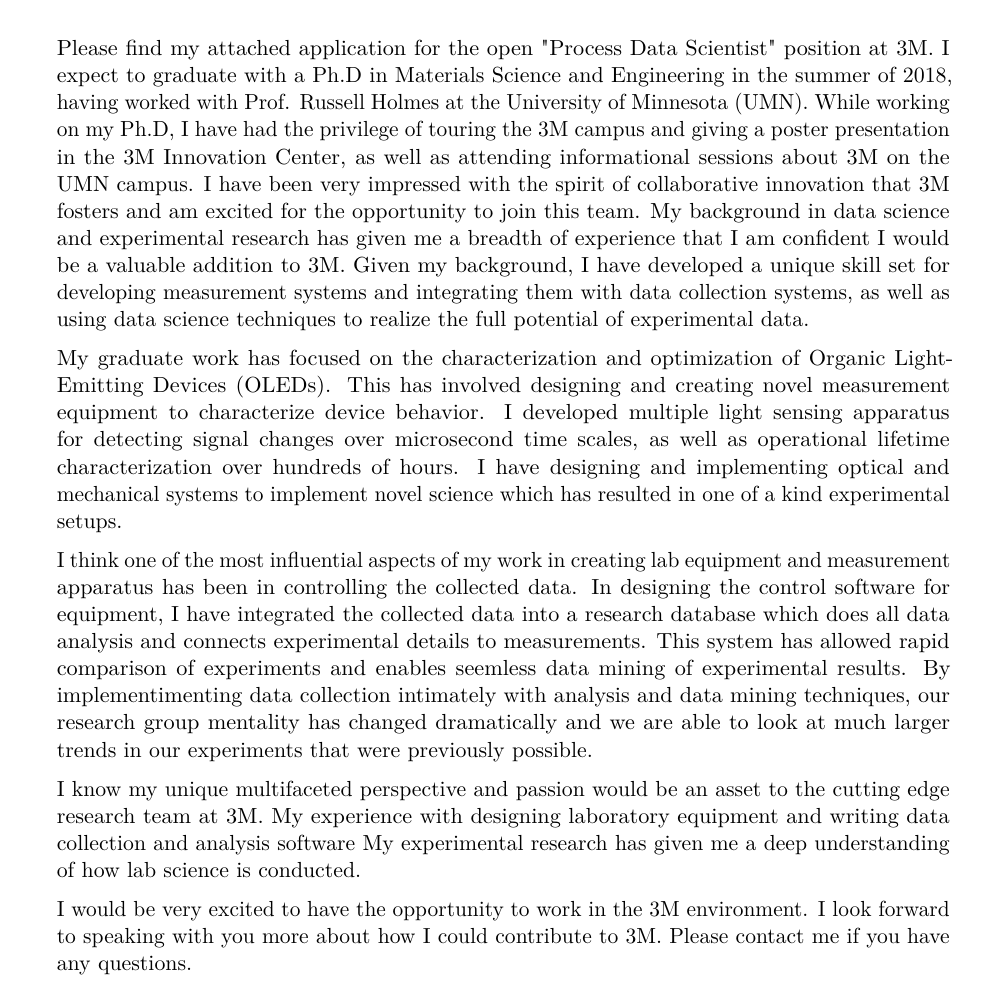
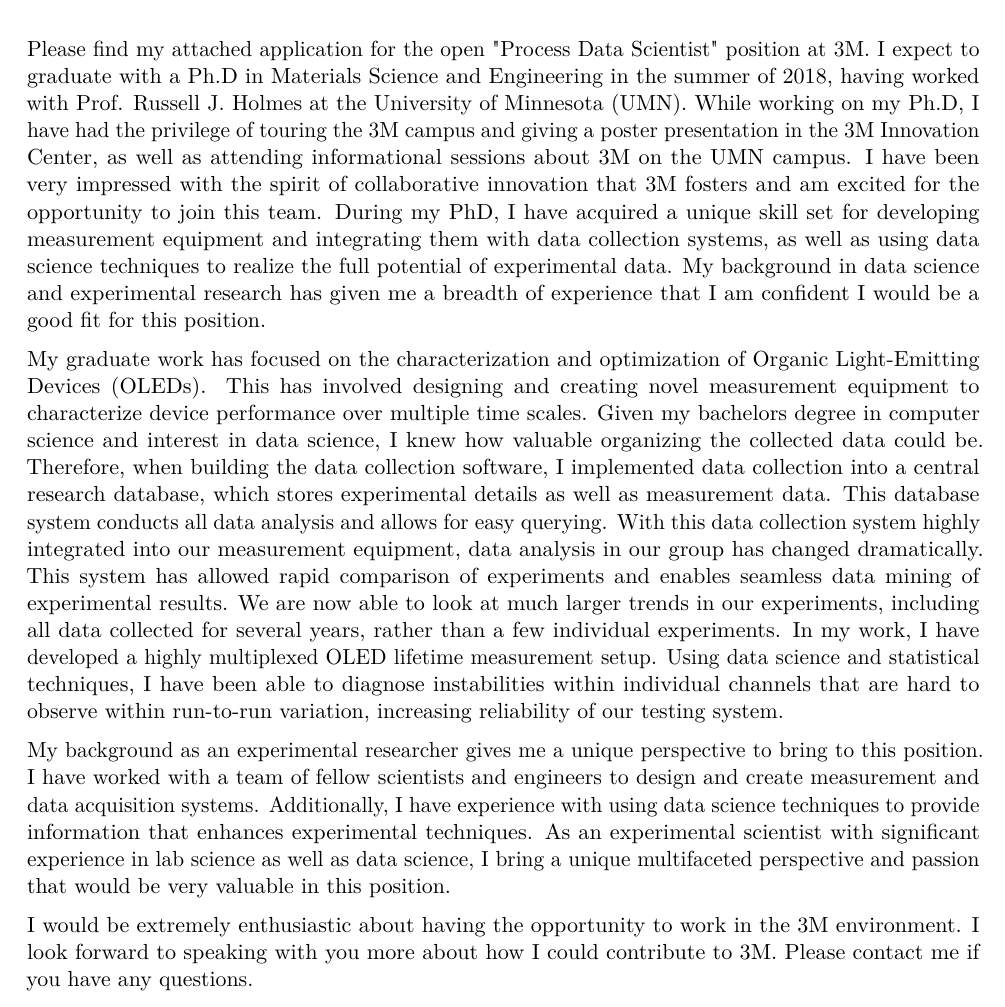
Before and after one commit to kwhershey/resume, a LaTeX CV (cover letter/main.tex): part of the page, cut so that both start at the same text. Compiled offline with pdfLaTeX.

Commit message:
data science submitted application

```diff
--- a/cover letter/main.tex
+++ b/cover letter/main.tex
@@ -14,7 +14,7 @@
 \usepackage[utf8]{inputenc}                       % if you are not using xelatex ou lualatex, replace by the encoding you are using
 
 % adjust the page margins
-\usepackage[scale=0.75]{geometry}
+\usepackage[scale=0.8]{geometry}
 %\setlength{\hintscolumnwidth}{3cm}                % if you want to change the width of the column with the dates
 %\setlength{\makecvtitlenamewidth}{10cm}           % for the 'classic' style, if you want to force the width allocated to your name and avoid line breaks. be careful though, the length is normally calculated to avoid any overlap with your personal info; use this at your own typographical risks...
 
@@ -55,25 +55,27 @@
 \makelettertitle
 \justify
 Please find my attached application for the open "Process Data Scientist" position at \company{}.
-I expect to graduate with a Ph.D in Materials Science and Engineering in the summer of 2018, having worked with Prof. Russell Holmes at the University of Minnesota (UMN).
+I expect to graduate with a Ph.D in Materials Science and Engineering in the summer of 2018, having worked with Prof. Russell J. Holmes at the University of Minnesota (UMN).
 While working on my Ph.D, I have had the privilege of touring the \shortcompany{}  campus and giving a poster presentation in the 3M Innovation Center, as well as attending informational sessions about \company{} on the UMN campus.
 I have been very impressed with the spirit of collaborative innovation that \company{} fosters and am excited for the opportunity to join this team.
-My background in data science and experimental research has given me a breadth of experience that I am confident I would be a valuable addition to \company{}.
-Given my background, I have developed a unique skill set for developing measurement systems and integrating them with data collection systems, as well as using data science techniques to realize the full potential of experimental data.
+During my PhD, I have acquired a unique skill set for developing measurement equipment and integrating them with data collection systems, as well as using data science techniques to realize the full potential of experimental data.
+My background in data science and experimental research has given me a breadth of experience that I am confident I would be a good fit for this position.
 
 %My graduate work on understanding kinetic processes of Organic Light-Emitting Devices (OLEDs) on multiple time scales has prepared me well to approach research problems related to materials.
 %Through manufacturing and characterizing OLEDs, my research investigated the fundamental physics of energy transfer within these devices leading to light formation.
 %I explored both the transient kinetics at short times, as well as degradation during the operational lifetime, developing novel experimental techniques to expose new information which enabled deeper understanding and further optimization of the underlying physics.
 
 My graduate work has focused on the characterization and optimization of Organic Light-Emitting Devices (OLEDs).
-This has involved designing and creating novel measurement equipment to characterize device behavior.
-I developed multiple light sensing apparatus for detecting signal changes over microsecond time scales, as well as operational lifetime characterization over hundreds of hours.
-I have designing and implementing optical and mechanical systems to implement novel science which has resulted in one of a kind experimental setups.
+This has involved designing and creating novel measurement equipment to characterize device performance over multiple time scales.
+Given my bachelors degree in computer science and interest in data science, I knew how valuable organizing the collected data could be.
+Therefore, when building the data collection software, I implemented data collection into a central research database, which stores experimental details as well as measurement data.
+This database system conducts all data analysis and allows for easy querying.
+With this data collection system highly integrated into our measurement equipment, data analysis in our group has changed dramatically.
+This system has allowed rapid comparison of experiments and enables seamless data mining of experimental results.
+We are now able to look at much larger trends in our experiments, including all data collected for several years, rather than a few individual experiments.
+In my work, I have developed a highly multiplexed OLED lifetime measurement setup.
+Using data science and statistical techniques, I have been able to diagnose instabilities within individual channels that are hard to observe within run-to-run variation, increasing reliability of our testing system.
 
-I think one of the most influential aspects of my work in creating lab equipment and measurement apparatus has been in controlling the collected data.
-In designing the control software for equipment, I have integrated the collected data into a research database which does all data analysis and connects experimental details to measurements.
-This system has allowed rapid comparison of experiments and enables seemless data mining of experimental results.
-By implementimenting data collection intimately with analysis and data mining techniques, our research group mentality has changed dramatically and we are able to look at much larger trends in our experiments that were previously possible.
 
 
 %In addition to my experimental work, I have taken the initiative to make significant improvements in data acquisition and analysis capabilities within the laboratory.
@@ -83,13 +85,13 @@
 %This level integration between the laboratory and the collected data was required as I developed new laboratory equipment capable of multiplexing our operational lifetime apparatus.
 
 %The technical expertise I have acquired has prepared me well to tackle challenges at \company{}.
-I know my unique multifaceted perspective and passion would be an asset to the cutting edge research team at \company{}.
+My background as an experimental researcher gives me a unique perspective to bring to this position.
+I have worked with a team of fellow scientists and engineers to design and create measurement and data acquisition systems.
+Additionally, I have experience with using data science techniques to provide information that enhances experimental techniques.
+As an experimental scientist with significant experience in lab science as well as data science, I bring a unique multifaceted perspective and passion that would be very valuable in this position.
 %My research in understanding device physics of OLEDs has made me a strong candidate for working on analytical research.
-My experience with designing laboratory equipment and writing data collection and analysis software % finish
-% data science sentence
-   My experimental research has given me a deep understanding of how lab science is conducted. % explain how this gives me a leg up over data scientists.  I have lab experience
 
-I would be very excited to have the opportunity to work in the \shortcompany{}  environment.
+I would be extremely enthusiastic about having the opportunity to work in the \shortcompany{}  environment.
 I look forward to speaking with you more about how I could contribute to \company{}.
 Please contact me if you have any questions.
 
```
Also changed, not shown: 170710.tex (+11 -10 lines), 170710.pdf, cover letter/completed/Kyle Hershey - 3M cover letter.pdf (renamed from cover letter/Kyle Hershey - 3M cover letter.pdf), cover letter/main.pdf, 3 other files.
